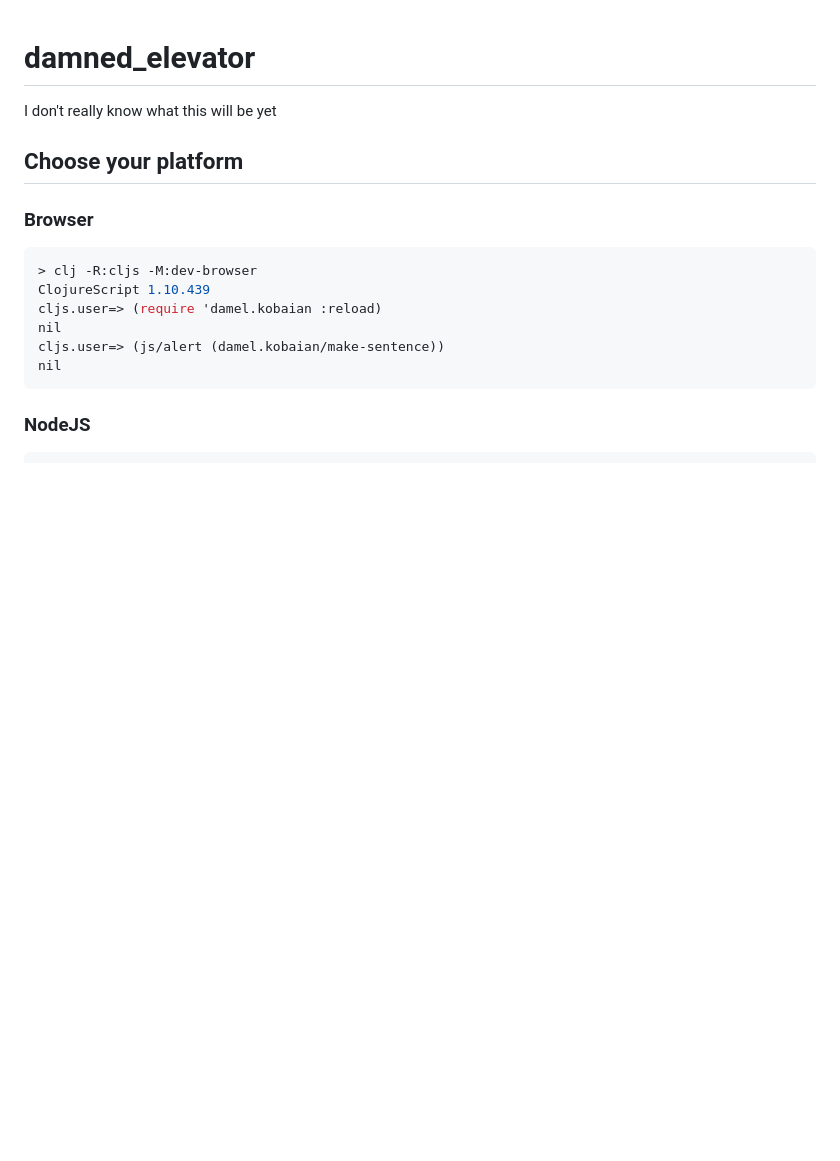
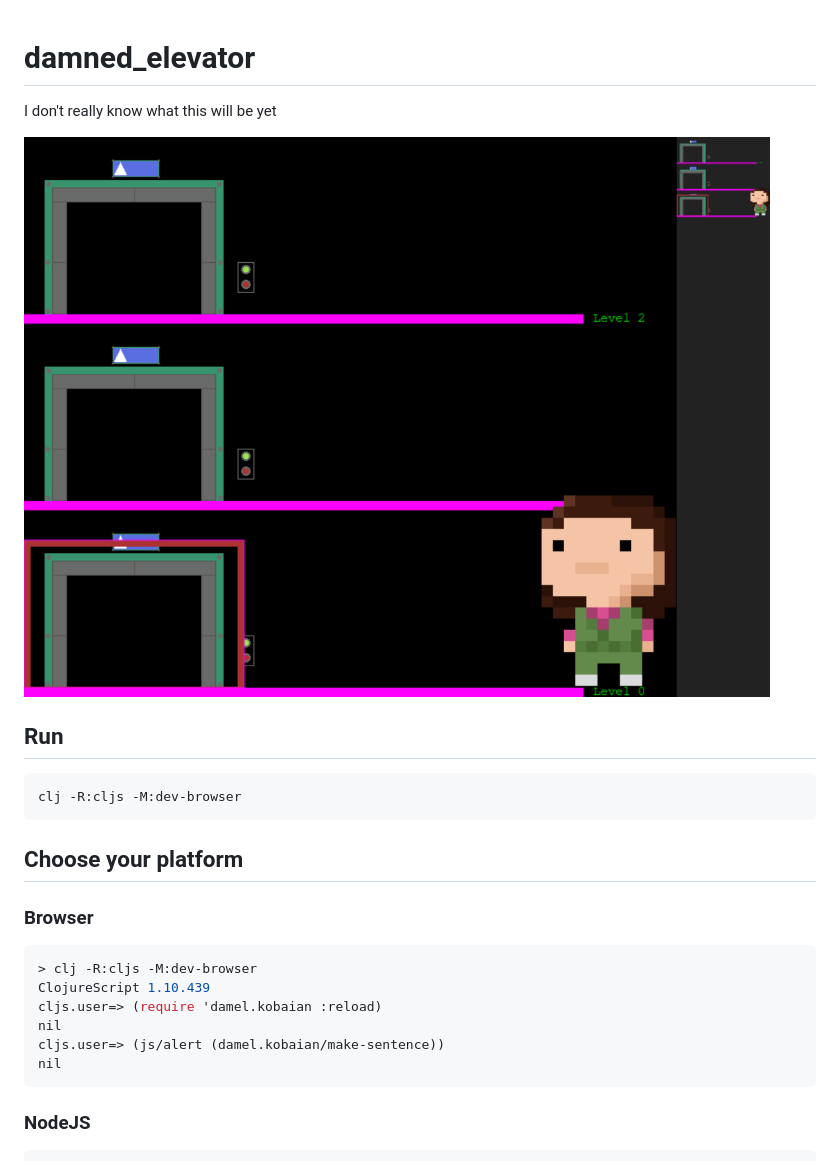
Before and after one commit to jprudent/damned_elevator, a Markdown page: README.md, the part around the change. GitHub-like rendering; pictures changed too: visual-log/2018-12-11.png (added); blank space fills up the shorter version.

````diff
--- a/README.md
+++ b/README.md
@@ -1,5 +1,13 @@
 # damned_elevator
 I don't really know what this will be yet
+
+![Screenshot](visual-log/2018-12-11.png?raw=true "Screenshot")
+
+## Run
+
+```
+clj -R:cljs -M:dev-browser
+```
 
 ## Choose your platform
 
````
Also changed, not shown: resources/img/female0.png (added), 12 other files.
